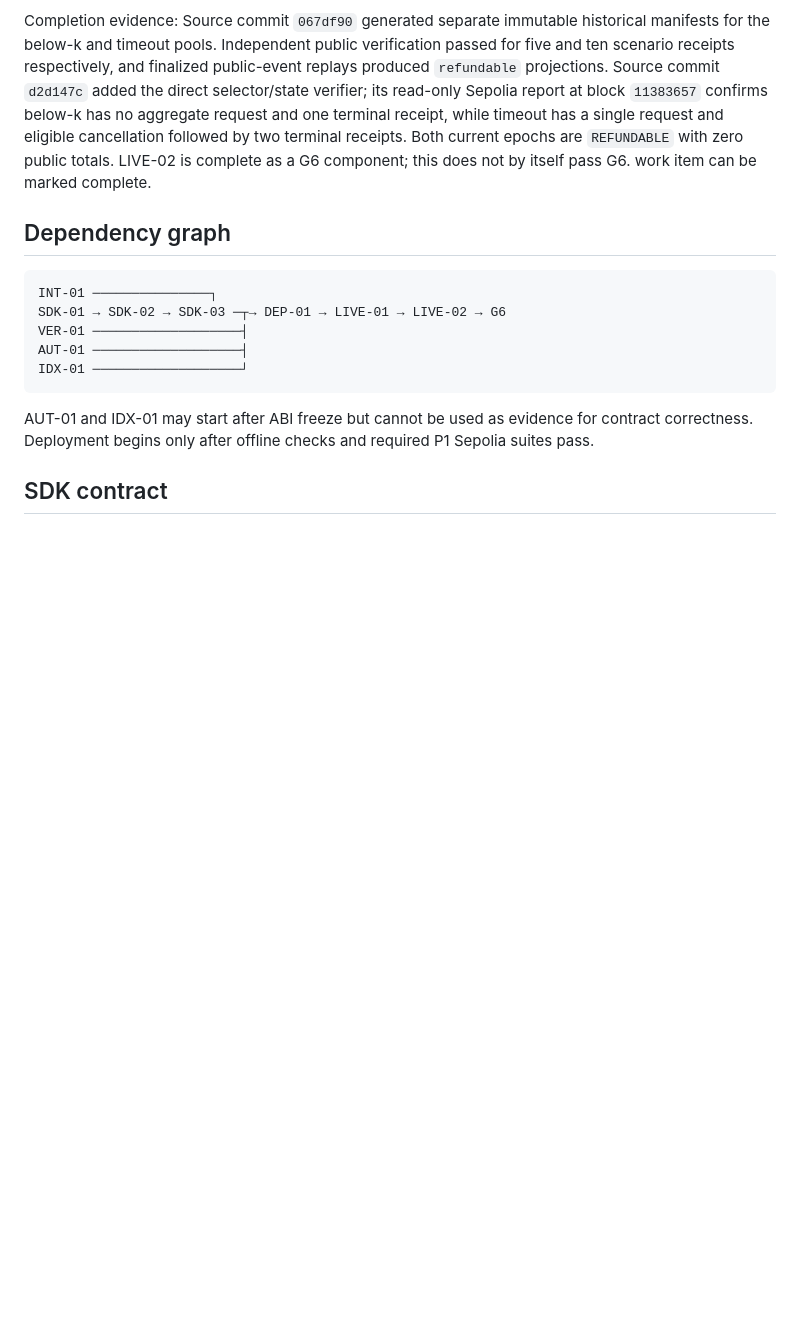
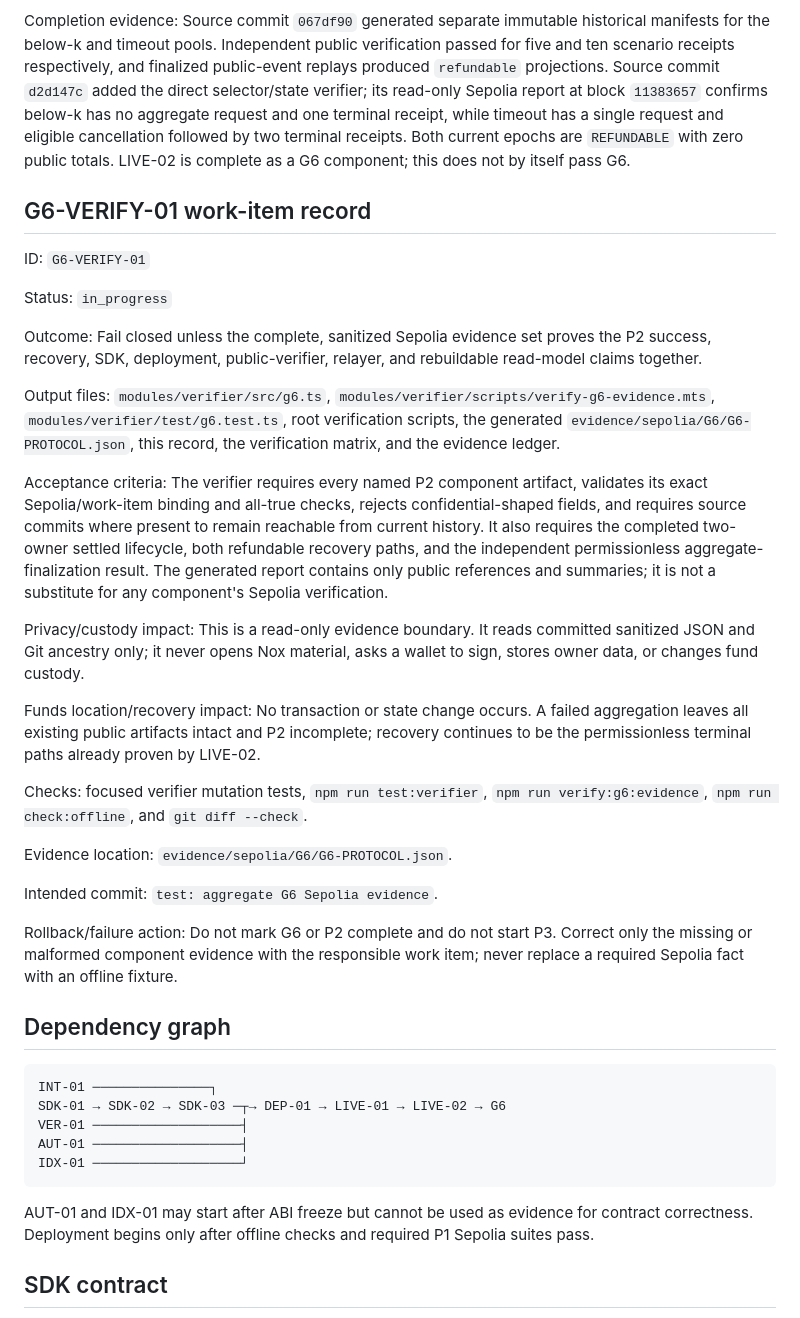
Before and after one commit to thatnghiepfulltime67/QuiteSignal, a Markdown page: docs/plans/02-integration-and-sdk.md, the part around the change. Drawn GitHub-style; blank space fills up the shorter version.

Commit message:
docs: plan G6 evidence aggregation

```diff
--- a/docs/plans/02-integration-and-sdk.md
+++ b/docs/plans/02-integration-and-sdk.md
@@ -1206,7 +1206,49 @@ below-k has no aggregate request and one terminal receipt, while timeout has a s
 request and eligible cancellation followed by two terminal receipts. Both current
 epochs are `REFUNDABLE` with zero public totals. LIVE-02 is complete as a G6
 component; this does not by itself pass G6.
-work item can be marked complete.
+
+## G6-VERIFY-01 work-item record
+
+ID: `G6-VERIFY-01`
+
+Status: `in_progress`
+
+Outcome: Fail closed unless the complete, sanitized Sepolia evidence set proves the
+P2 success, recovery, SDK, deployment, public-verifier, relayer, and rebuildable
+read-model claims together.
+
+Output files: `modules/verifier/src/g6.ts`,
+`modules/verifier/scripts/verify-g6-evidence.mts`,
+`modules/verifier/test/g6.test.ts`, root verification scripts, the generated
+`evidence/sepolia/G6/G6-PROTOCOL.json`, this record, the verification matrix, and
+the evidence ledger.
+
+Acceptance criteria: The verifier requires every named P2 component artifact,
+validates its exact Sepolia/work-item binding and all-true checks, rejects
+confidential-shaped fields, and requires source commits where present to remain
+reachable from current history. It also requires the completed two-owner settled
+lifecycle, both refundable recovery paths, and the independent permissionless
+aggregate-finalization result. The generated report contains only public references
+and summaries; it is not a substitute for any component's Sepolia verification.
+
+Privacy/custody impact: This is a read-only evidence boundary. It reads committed
+sanitized JSON and Git ancestry only; it never opens Nox material, asks a wallet to
+sign, stores owner data, or changes fund custody.
+
+Funds location/recovery impact: No transaction or state change occurs. A failed
+aggregation leaves all existing public artifacts intact and P2 incomplete; recovery
+continues to be the permissionless terminal paths already proven by LIVE-02.
+
+Checks: focused verifier mutation tests, `npm run test:verifier`,
+`npm run verify:g6:evidence`, `npm run check:offline`, and `git diff --check`.
+
+Evidence location: `evidence/sepolia/G6/G6-PROTOCOL.json`.
+
+Intended commit: `test: aggregate G6 Sepolia evidence`.
+
+Rollback/failure action: Do not mark G6 or P2 complete and do not start P3. Correct
+only the missing or malformed component evidence with the responsible work item;
+never replace a required Sepolia fact with an offline fixture.
 
 ## Dependency graph
 
```
